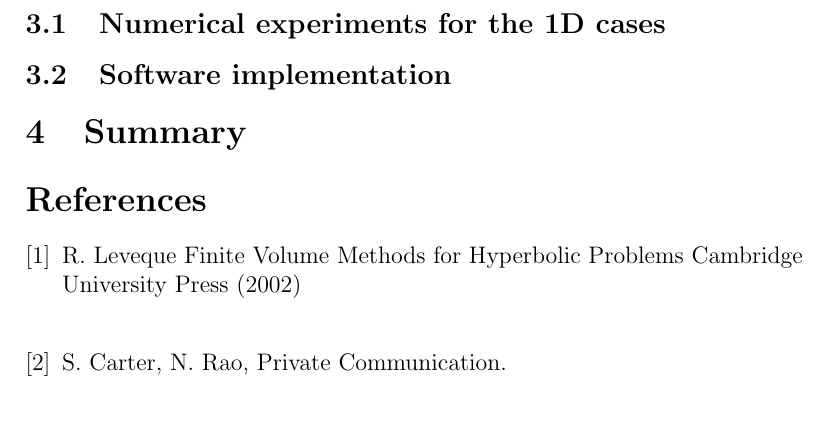
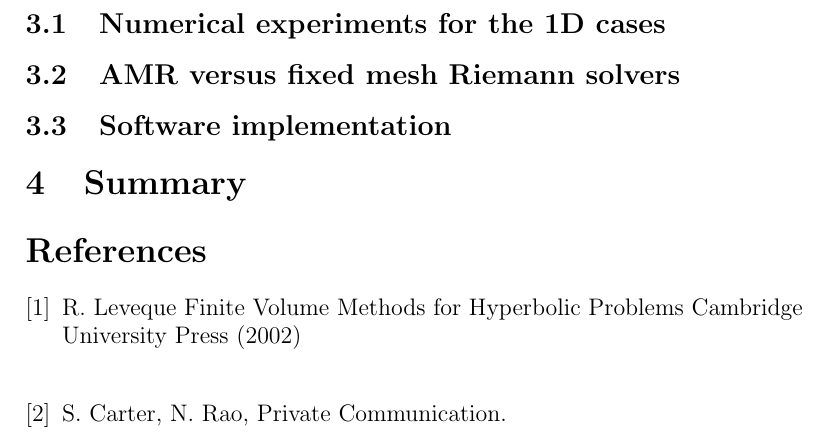
Before and after one commit to amath574w2015/am574-group03, a LaTeX document (paper_draft1.tex): part of page 5 of 5, cut so that both start at the same text. Compiled offline with pdfLaTeX.

```diff
--- a/paper_draft1.tex
+++ b/paper_draft1.tex
@@ -155,6 +155,7 @@
 
 \section{Results}
 \subsection{Numerical experiments for the 1D cases}
+\subsection{AMR versus fixed mesh Riemann solvers}
 \subsection{Software implementation}
 
 \section{Summary}
```
Also changed, not shown: 1 other file.
